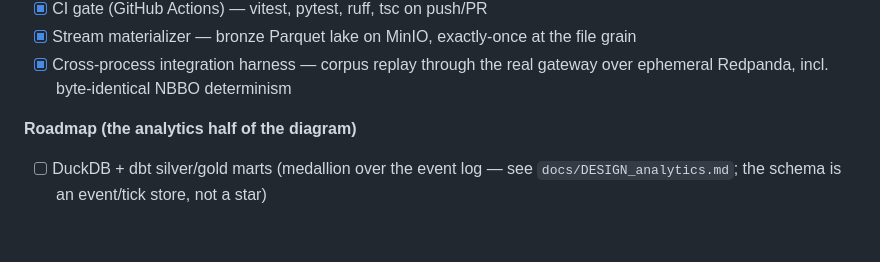
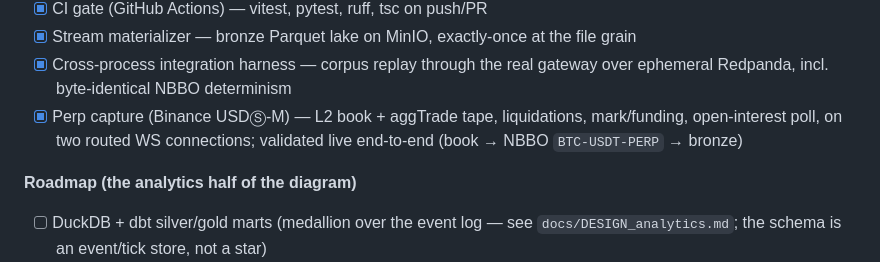
Before and after one commit to ryanp2718/crosstick, a Markdown page: README.md, the part around the change. Rendered like a GitHub page; blank space fills up the shorter version.

Commit message:
README: perp capture status line
Validated live end-to-end on 2026-06-12: routed WS connections up,
book buffering->live, md.nbbo.BTC-USDT-PERP producing, bronze perp
datasets landing under the canonical -PERP partitions.

```diff
--- a/README.md
+++ b/README.md
@@ -88,6 +88,9 @@ durable log and source of truth.
       file grain
 - [x] Cross-process integration harness — corpus replay through the real
       gateway over ephemeral Redpanda, incl. byte-identical NBBO determinism
+- [x] Perp capture (Binance USDⓈ-M) — L2 book + aggTrade tape, liquidations,
+      mark/funding, open-interest poll, on two routed WS connections; validated
+      live end-to-end (book → NBBO `BTC-USDT-PERP` → bronze)
 
 **Roadmap (the analytics half of the diagram)**
 
```
